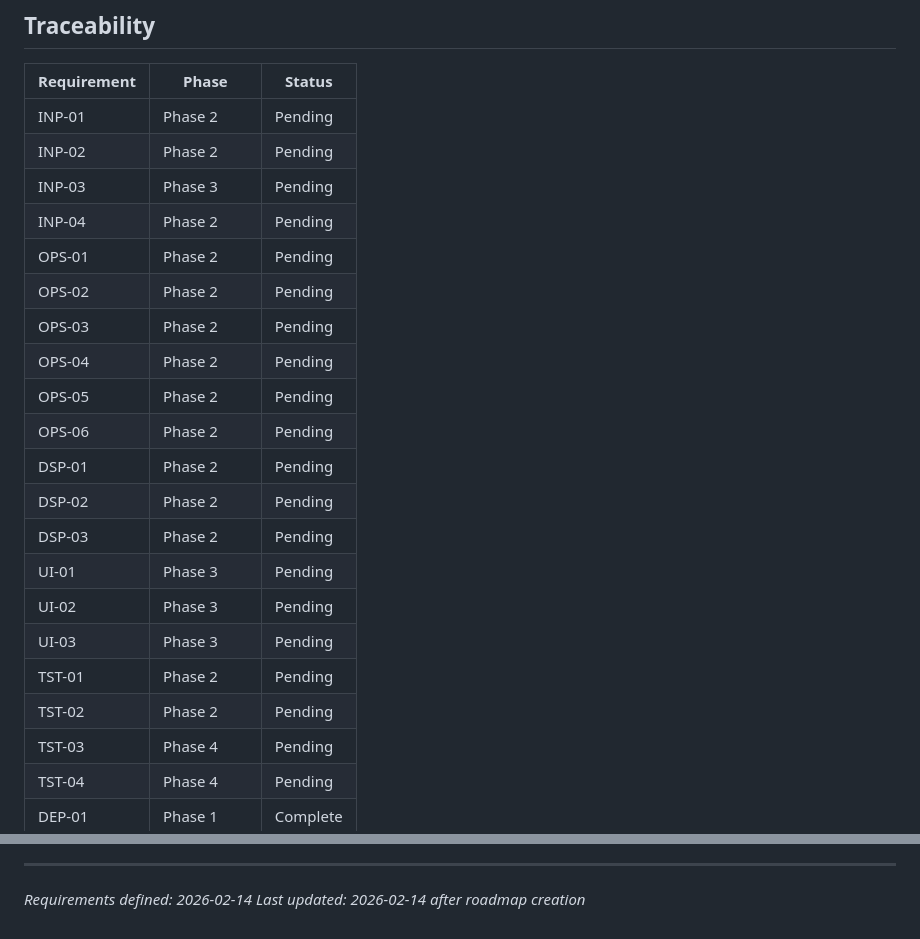
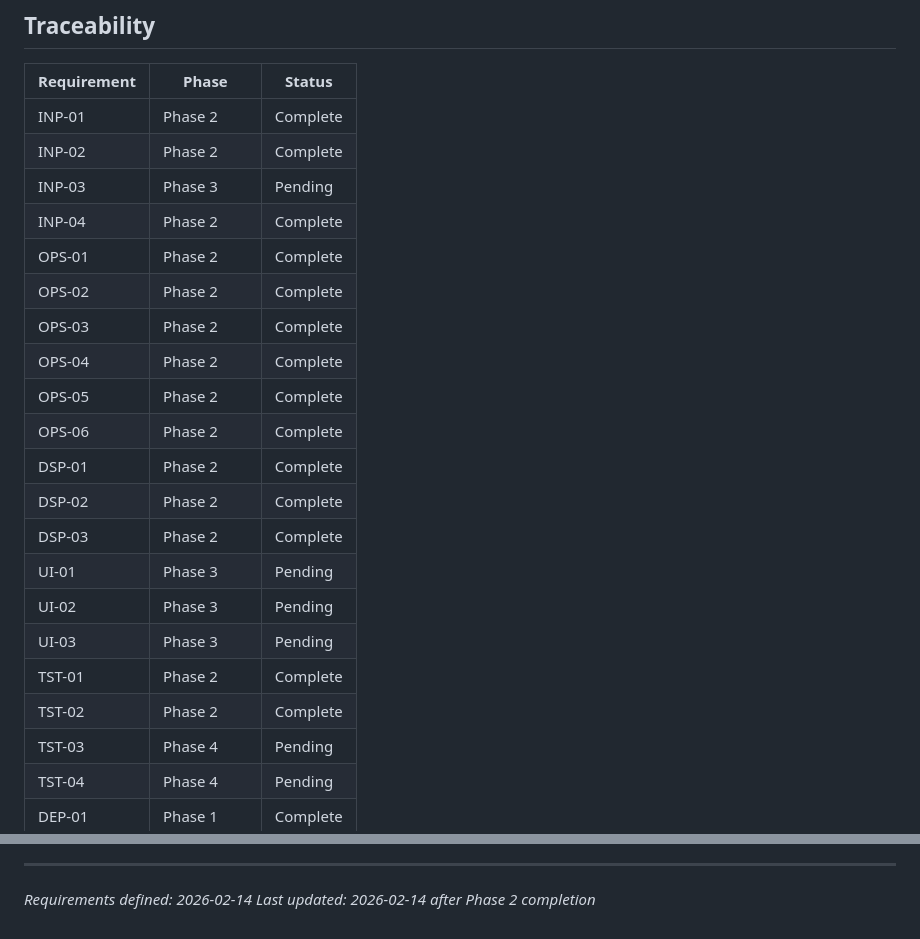
Before and after one commit to ohama/CalTwo, a Markdown page: .planning/REQUIREMENTS.md, 2 parts joined by grey strips. Drawn GitHub-style.

```diff
--- a/.planning/REQUIREMENTS.md
+++ b/.planning/REQUIREMENTS.md
@@ -82,24 +82,24 @@
 
 | Requirement | Phase | Status |
 |-------------|-------|--------|
-| INP-01 | Phase 2 | Pending |
-| INP-02 | Phase 2 | Pending |
+| INP-01 | Phase 2 | Complete |
+| INP-02 | Phase 2 | Complete |
 | INP-03 | Phase 3 | Pending |
-| INP-04 | Phase 2 | Pending |
-| OPS-01 | Phase 2 | Pending |
-| OPS-02 | Phase 2 | Pending |
-| OPS-03 | Phase 2 | Pending |
-| OPS-04 | Phase 2 | Pending |
-| OPS-05 | Phase 2 | Pending |
-| OPS-06 | Phase 2 | Pending |
-| DSP-01 | Phase 2 | Pending |
-| DSP-02 | Phase 2 | Pending |
-| DSP-03 | Phase 2 | Pending |
+| INP-04 | Phase 2 | Complete |
+| OPS-01 | Phase 2 | Complete |
+| OPS-02 | Phase 2 | Complete |
+| OPS-03 | Phase 2 | Complete |
+| OPS-04 | Phase 2 | Complete |
+| OPS-05 | Phase 2 | Complete |
+| OPS-06 | Phase 2 | Complete |
+| DSP-01 | Phase 2 | Complete |
+| DSP-02 | Phase 2 | Complete |
+| DSP-03 | Phase 2 | Complete |
 | UI-01 | Phase 3 | Pending |
 | UI-02 | Phase 3 | Pending |
 | UI-03 | Phase 3 | Pending |
-| TST-01 | Phase 2 | Pending |
-| TST-02 | Phase 2 | Pending |
+| TST-01 | Phase 2 | Complete |
+| TST-02 | Phase 2 | Complete |
 | TST-03 | Phase 4 | Pending |
 | TST-04 | Phase 4 | Pending |
 | DEP-01 | Phase 1 | Complete |
@@ -123,4 +123,4 @@
 
 ---
 *Requirements defined: 2026-02-14*
-*Last updated: 2026-02-14 after roadmap creation*
+*Last updated: 2026-02-14 after Phase 2 completion*
```
Also changed, not shown: other parts of .planning/REQUIREMENTS.md (+14 -14 lines), .planning/ROADMAP.md (+5 -5 lines), 1 other file.
